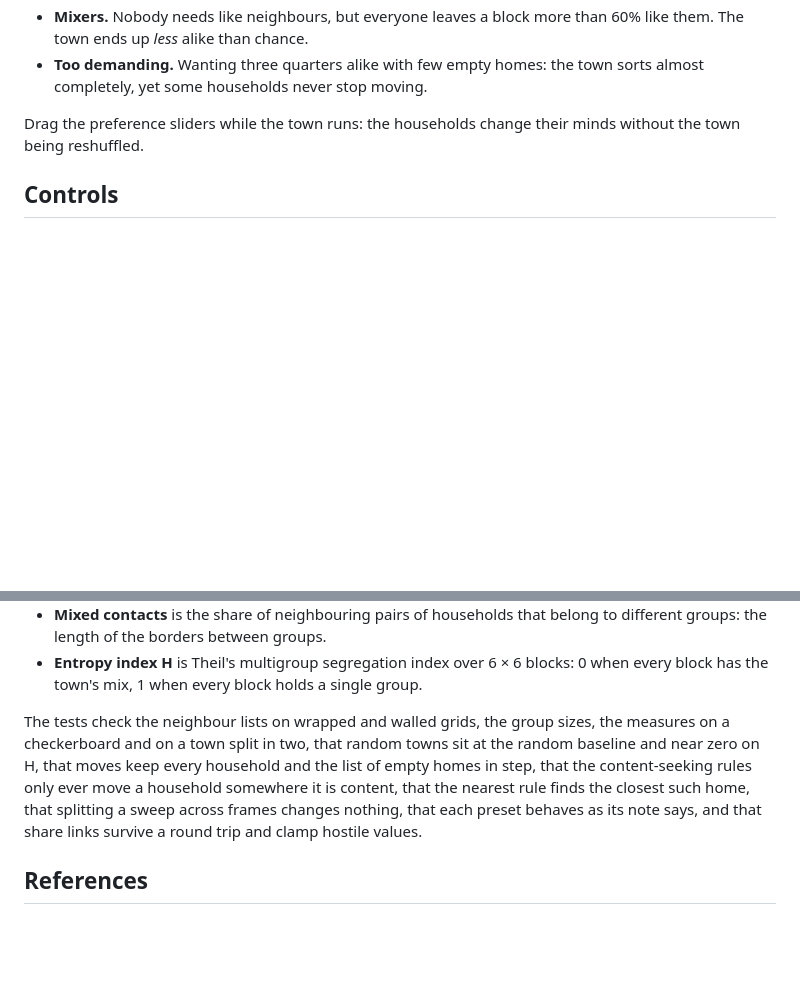
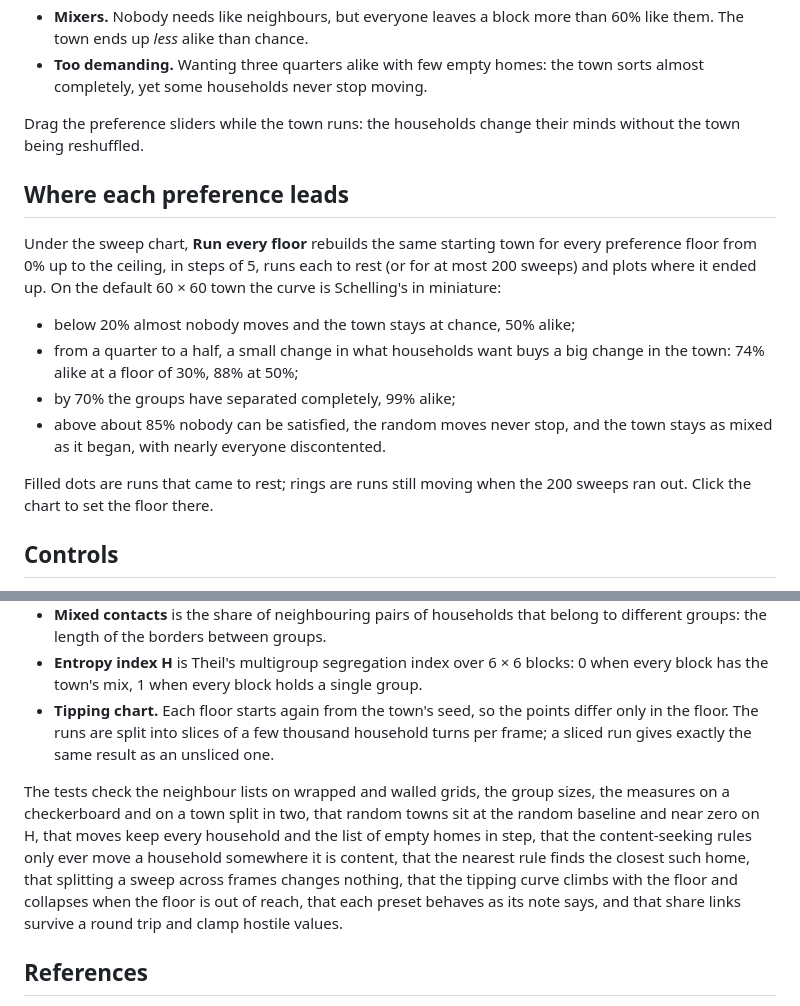
Before and after one commit to fushanbobfan/enclave, a Markdown page: README.md, 2 parts joined by grey strips. Rendered like a GitHub page; blank space fills up the shorter version.

Commit message:
Document the tipping chart: what it runs, the shape of the curve on the default town, and how its runs are sliced and tested

```diff
--- a/README.md
+++ b/README.md
@@ -53,6 +53,24 @@ Run the tests with `npm test` (Node 20 or later, no dependencies).
 Drag the preference sliders while the town runs: the households change
 their minds without the town being reshuffled.
 
+## Where each preference leads
+
+Under the sweep chart, **Run every floor** rebuilds the same starting town
+for every preference floor from 0% up to the ceiling, in steps of 5, runs
+each to rest (or for at most 200 sweeps) and plots where it ended up. On
+the default 60 × 60 town the curve is Schelling's in miniature:
+
+- below 20% almost nobody moves and the town stays at chance, 50% alike;
+- from a quarter to a half, a small change in what households want buys a
+  big change in the town: 74% alike at a floor of 30%, 88% at 50%;
+- by 70% the groups have separated completely, 99% alike;
+- above about 85% nobody can be satisfied, the random moves never stop,
+  and the town stays as mixed as it began, with nearly everyone
+  discontented.
+
+Filled dots are runs that came to rest; rings are runs still moving when
+the 200 sweeps ran out. Click the chart to set the floor there.
+
 ## Controls
 
 - **Run**: play or pause, run one full sweep, reset to the starting
@@ -92,6 +110,10 @@ Keyboard: <kbd>Space</kbd> play or pause, <kbd>S</kbd> one sweep,
 - **Entropy index H** is Theil's multigroup segregation index over 6 × 6
   blocks: 0 when every block has the town's mix, 1 when every block holds
   a single group.
+- **Tipping chart.** Each floor starts again from the town's seed, so the
+  points differ only in the floor. The runs are split into slices of a few
+  thousand household turns per frame; a sliced run gives exactly the same
+  result as an unsliced one.
 
 The tests check the neighbour lists on wrapped and walled grids, the group
 sizes, the measures on a checkerboard and on a town split in two, that
@@ -99,7 +121,8 @@ random towns sit at the random baseline and near zero on H, that moves
 keep every household and the list of empty homes in step, that the
 content-seeking rules only ever move a household somewhere it is content,
 that the nearest rule finds the closest such home, that splitting a sweep
-across frames changes nothing, that each preset behaves as its note says,
+across frames changes nothing, that the tipping curve climbs with the
+floor and collapses when the floor is out of reach, that each preset behaves as its note says,
 and that share links survive a round trip and clamp hostile values.
 
 ## References
```
